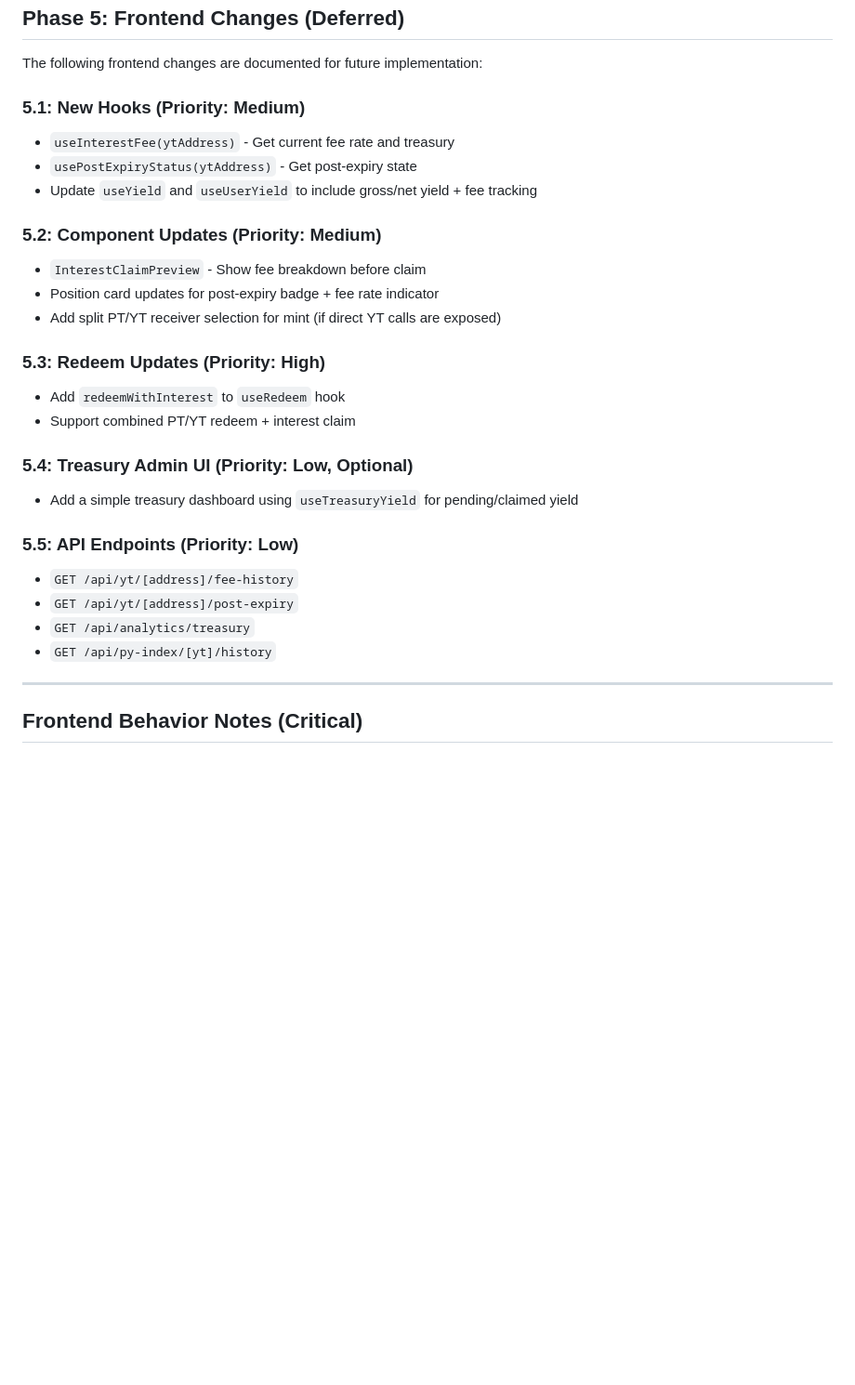
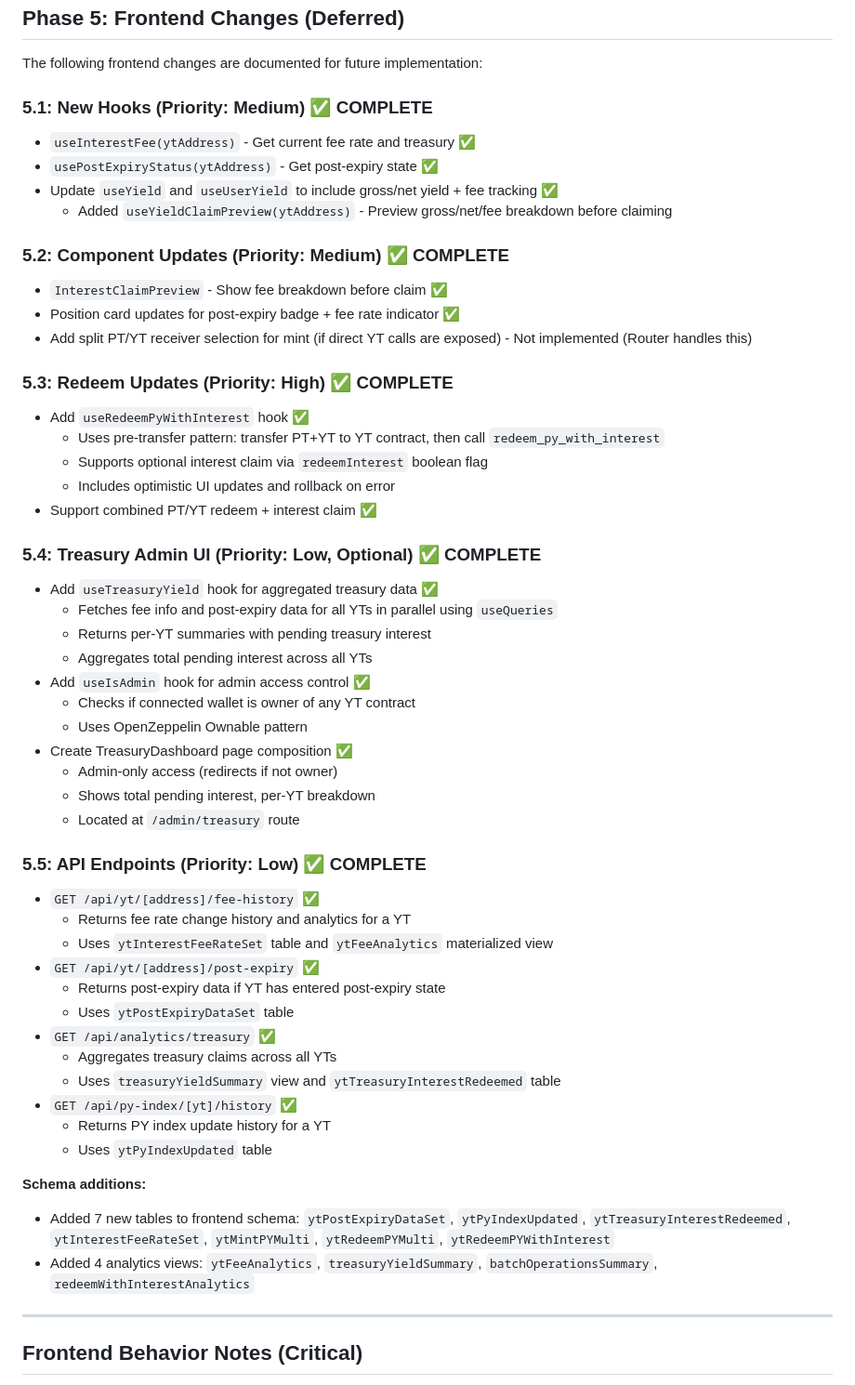
Before and after one commit to ametel01/horizon-starknet, a Markdown page: YT_INTEREST_IMPLEMENTATION_PLAN.md, the part around one of its changes. Shown at 93% size. Rendered like a GitHub page; blank space fills up the shorter version.

Commit message:
Mark Phase 5 frontend implementation complete
All Phase 5 steps now complete:
- Step 5.1: New hooks (useInterestFee, usePostExpiryStatus, etc.)
- Step 5.2: Component updates (InterestClaimPreview, position badges)
- Step 5.3: Redeem updates (useRedeemPyWithInterest)
- Step 5.4: Treasury admin UI (TreasuryDashboard)
- Step 5.5: API endpoints (fee-history, post-expiry, treasury, py-index)

Document schema additions and implementation details

```diff
--- a/YT_INTEREST_IMPLEMENTATION_PLAN.md
+++ b/YT_INTEREST_IMPLEMENTATION_PLAN.md
@@ -1167,28 +1167,54 @@ cd packages/indexer && POSTGRES_CONNECTION_STRING=postgres://horizon:horizon@loc
 
 The following frontend changes are documented for future implementation:
 
-### 5.1: New Hooks (Priority: Medium)
-- `useInterestFee(ytAddress)` - Get current fee rate and treasury
-- `usePostExpiryStatus(ytAddress)` - Get post-expiry state
-- Update `useYield` and `useUserYield` to include gross/net yield + fee tracking
+### 5.1: New Hooks (Priority: Medium) ✅ **COMPLETE**
+- `useInterestFee(ytAddress)` - Get current fee rate and treasury ✅
+- `usePostExpiryStatus(ytAddress)` - Get post-expiry state ✅
+- Update `useYield` and `useUserYield` to include gross/net yield + fee tracking ✅
+  - Added `useYieldClaimPreview(ytAddress)` - Preview gross/net/fee breakdown before claiming
 
-### 5.2: Component Updates (Priority: Medium)
-- `InterestClaimPreview` - Show fee breakdown before claim
-- Position card updates for post-expiry badge + fee rate indicator
-- Add split PT/YT receiver selection for mint (if direct YT calls are exposed)
+### 5.2: Component Updates (Priority: Medium) ✅ **COMPLETE**
+- `InterestClaimPreview` - Show fee breakdown before claim ✅
+- Position card updates for post-expiry badge + fee rate indicator ✅
+- Add split PT/YT receiver selection for mint (if direct YT calls are exposed) - Not implemented (Router handles this)
 
-### 5.3: Redeem Updates (Priority: High)
-- Add `redeemWithInterest` to `useRedeem` hook
-- Support combined PT/YT redeem + interest claim
+### 5.3: Redeem Updates (Priority: High) ✅ **COMPLETE**
+- Add `useRedeemPyWithInterest` hook ✅
+  - Uses pre-transfer pattern: transfer PT+YT to YT contract, then call `redeem_py_with_interest`
+  - Supports optional interest claim via `redeemInterest` boolean flag
+  - Includes optimistic UI updates and rollback on error
+- Support combined PT/YT redeem + interest claim ✅
 
-### 5.4: Treasury Admin UI (Priority: Low, Optional)
-- Add a simple treasury dashboard using `useTreasuryYield` for pending/claimed yield
+### 5.4: Treasury Admin UI (Priority: Low, Optional) ✅ **COMPLETE**
+- Add `useTreasuryYield` hook for aggregated treasury data ✅
+  - Fetches fee info and post-expiry data for all YTs in parallel using `useQueries`
+  - Returns per-YT summaries with pending treasury interest
+  - Aggregates total pending interest across all YTs
+- Add `useIsAdmin` hook for admin access control ✅
+  - Checks if connected wallet is owner of any YT contract
+  - Uses OpenZeppelin Ownable pattern
+- Create TreasuryDashboard page composition ✅
+  - Admin-only access (redirects if not owner)
+  - Shows total pending interest, per-YT breakdown
+  - Located at `/admin/treasury` route
 
-### 5.5: API Endpoints (Priority: Low)
-- `GET /api/yt/[address]/fee-history`
-- `GET /api/yt/[address]/post-expiry`
-- `GET /api/analytics/treasury`
-- `GET /api/py-index/[yt]/history`
+### 5.5: API Endpoints (Priority: Low) ✅ **COMPLETE**
+- `GET /api/yt/[address]/fee-history` ✅
+  - Returns fee rate change history and analytics for a YT
+  - Uses `ytInterestFeeRateSet` table and `ytFeeAnalytics` materialized view
+- `GET /api/yt/[address]/post-expiry` ✅
+  - Returns post-expiry data if YT has entered post-expiry state
+  - Uses `ytPostExpiryDataSet` table
+- `GET /api/analytics/treasury` ✅
+  - Aggregates treasury claims across all YTs
+  - Uses `treasuryYieldSummary` view and `ytTreasuryInterestRedeemed` table
+- `GET /api/py-index/[yt]/history` ✅
+  - Returns PY index update history for a YT
+  - Uses `ytPyIndexUpdated` table
+
+**Schema additions:**
+- Added 7 new tables to frontend schema: `ytPostExpiryDataSet`, `ytPyIndexUpdated`, `ytTreasuryInterestRedeemed`, `ytInterestFeeRateSet`, `ytMintPYMulti`, `ytRedeemPYMulti`, `ytRedeemPYWithInterest`
+- Added 4 analytics views: `ytFeeAnalytics`, `treasuryYieldSummary`, `batchOperationsSummary`, `redeemWithInterestAnalytics`
 
 ---
 
```
Also changed, not shown: other parts of YT_INTEREST_IMPLEMENTATION_PLAN.md (+5 -5 lines).
